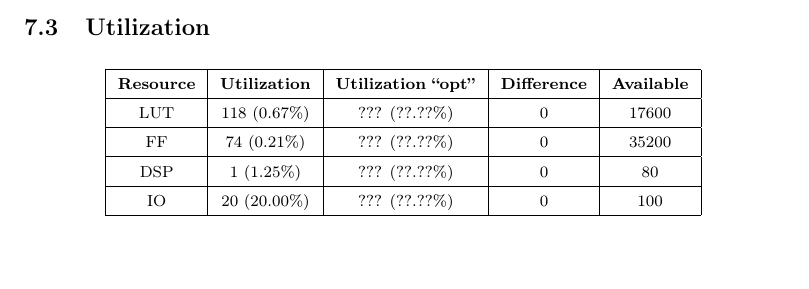
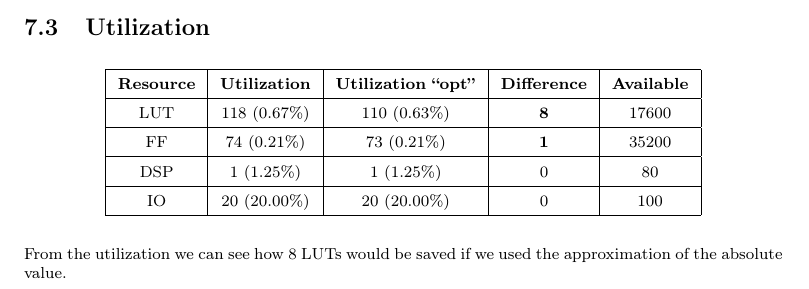
Before and after one commit to moriglia/VAD, a LaTeX document (report/report.tex, which reads report/30_synthesis.tex): part of page 15 of 15, cut so that both start at the same text. Compiled offline with pdfLaTeX.

Commit message:
Added utilization for optimized design

```diff
--- a/report/30_synthesis.tex
+++ b/report/30_synthesis.tex
@@ -51,9 +51,12 @@ The power report has been generated in Vivado using the default settings.
         \textbf{Resource} & \textbf{Utilization} &
         \textbf{Utilization ``opt''} & \textbf{Difference} &
         \textbf{Available}\\\hline
-        LUT & 118  (0.67\%) & ???  (??.??\%) & 0 & 17600 \\\hline
-        FF  &  74  (0.21\%) & ???  (??.??\%) & 0 & 35200 \\\hline
-        DSP &   1  (1.25\%) & ???  (??.??\%) & 0 &    80 \\\hline
-        IO  &  20 (20.00\%) & ???  (??.??\%) & 0 &   100 \\\hline
+        LUT & 118  (0.67\%) & 110   (0.63\%) & \textbf{8} & 17600 \\\hline
+        FF  &  74  (0.21\%) &  73   (0.21\%) & \textbf{1} & 35200 \\\hline
+        DSP &   1  (1.25\%) &   1   (1.25\%) & 0          &    80 \\\hline
+        IO  &  20 (20.00\%) &  20  (20.00\%) & 0          &   100 \\\hline
     \end{tabular}\vspace*{\baselineskip}
 \end{center}
+
+From the utilization we can see how 8 LUTs would be saved if we used the
+approximation of the absolute value.
```
